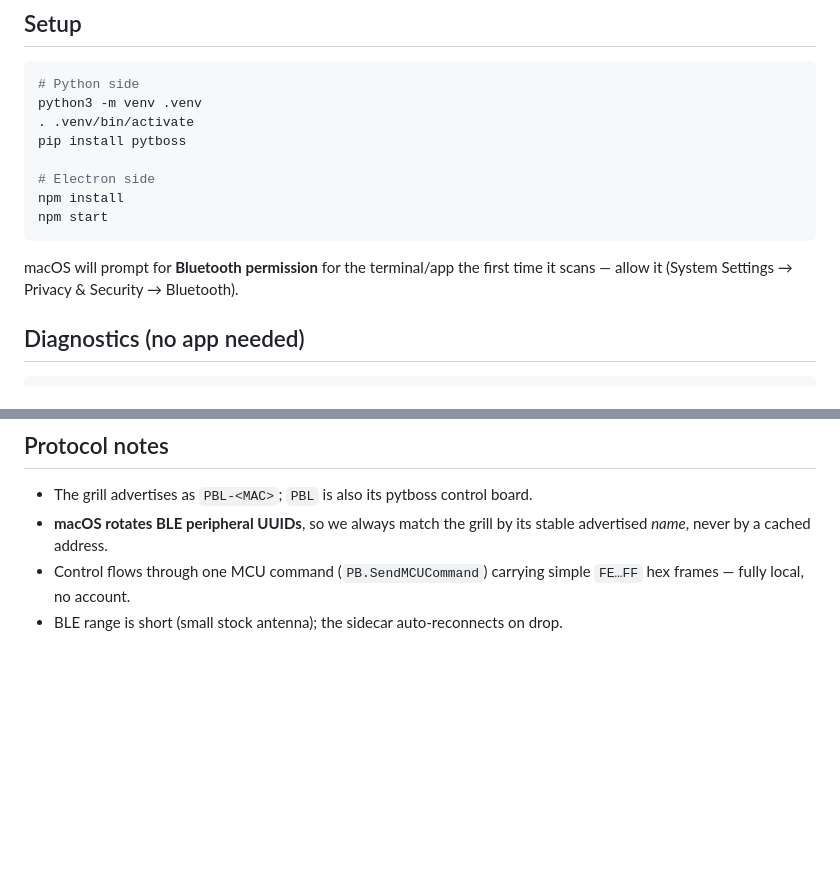
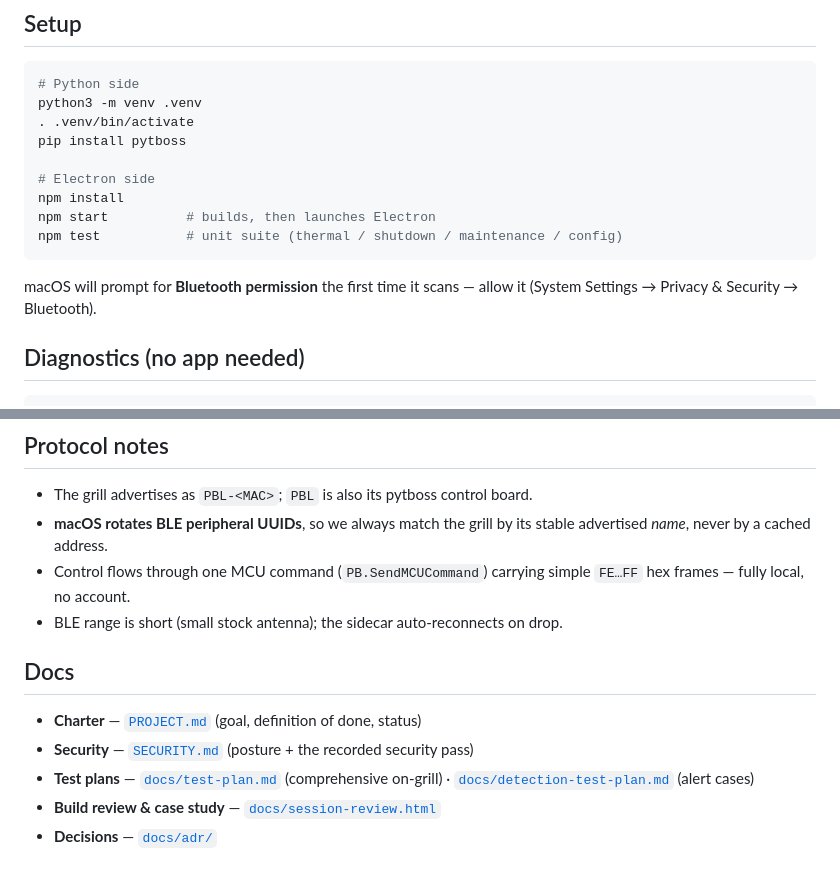
Before and after one commit to travisdetert/openkb-pitboss-controller, a Markdown page: README.md, 2 parts joined by grey strips. GitHub-like rendering; blank space fills up the shorter version.

````diff
--- a/README.md
+++ b/README.md
@@ -37,11 +75,12 @@ pip install pytboss
 
 # Electron side
 npm install
-npm start
+npm start          # builds, then launches Electron
+npm test           # unit suite (thermal / shutdown / maintenance / config)
 ```
 
-macOS will prompt for **Bluetooth permission** for the terminal/app the first
-time it scans — allow it (System Settings → Privacy & Security → Bluetooth).
+macOS will prompt for **Bluetooth permission** the first time it scans — allow it
+(System Settings → Privacy & Security → Bluetooth).
 
 ## Diagnostics (no app needed)
 
@@ -61,3 +100,12 @@ python python/test_sidecar.py    # drive the sidecar end-to-end (read-only)
 - Control flows through one MCU command (`PB.SendMCUCommand`) carrying simple
   `FE…FF` hex frames — fully local, no account.
 - BLE range is short (small stock antenna); the sidecar auto-reconnects on drop.
+
+## Docs
+
+- **Charter** — [`PROJECT.md`](PROJECT.md) (goal, definition of done, status)
+- **Security** — [`SECURITY.md`](SECURITY.md) (posture + the recorded security pass)
+- **Test plans** — [`docs/test-plan.md`](docs/test-plan.md) (comprehensive on-grill)
+  · [`docs/detection-test-plan.md`](docs/detection-test-plan.md) (alert cases)
+- **Build review & case study** — [`docs/session-review.html`](docs/session-review.html)
+- **Decisions** — [`docs/adr/`](docs/adr/)
````
Also changed, not shown: other parts of README.md (+45 -7 lines), PROJECT.md (+2 -0 lines), SECURITY.md (+22 -0 lines), docs/test-plan.md (added, +187 -0 lines), docs/screenshots/dashboard.png (added), 1 other file.
